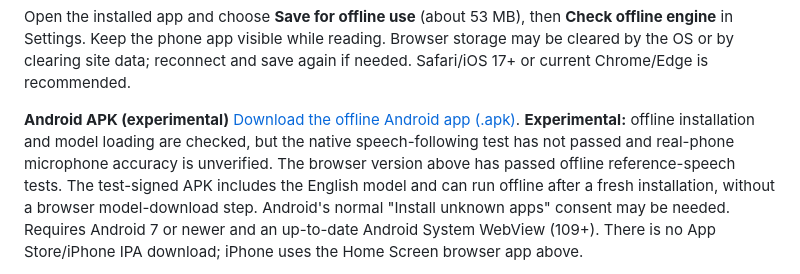
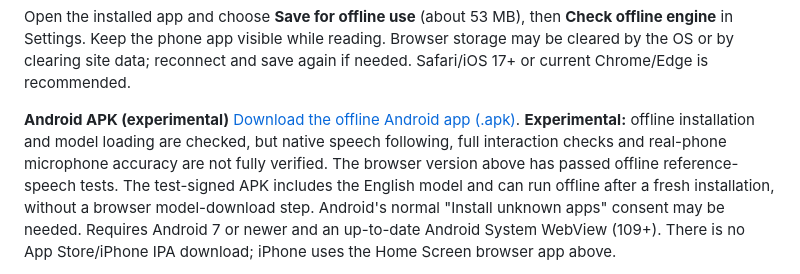
Before and after one commit to TopLoader88/TopLoader88Downloads, a Markdown page: README.md, the part around the change. Rendered like a GitHub page.

Commit message:
Clarify that full native Android checks remain incomplete
Co-authored-by: Copilot <223556219+Copilot@users.noreply.github.com>

```diff
--- a/README.md
+++ b/README.md
@@ -49,8 +49,8 @@ save again if needed. Safari/iOS 17+ or current Chrome/Edge is recommended.
 
 **Android APK (experimental)**
 [Download the offline Android app (.apk)](https://github.com/TopLoader88/TopLoader88Downloads/releases/download/teleprompter-v1.1.0/LocalTeleprompter-1.1.0-Android.apk).
-**Experimental:** offline installation and model loading are checked, but the native
-speech-following test has not passed and real-phone microphone accuracy is unverified.
+**Experimental:** offline installation and model loading are checked, but native
+speech following, full interaction checks and real-phone microphone accuracy are not fully verified.
 The browser version above has passed offline reference-speech tests.
 The test-signed APK includes the English model and can run offline after a fresh
 installation, without a browser model-download step. Android's normal "Install
```
